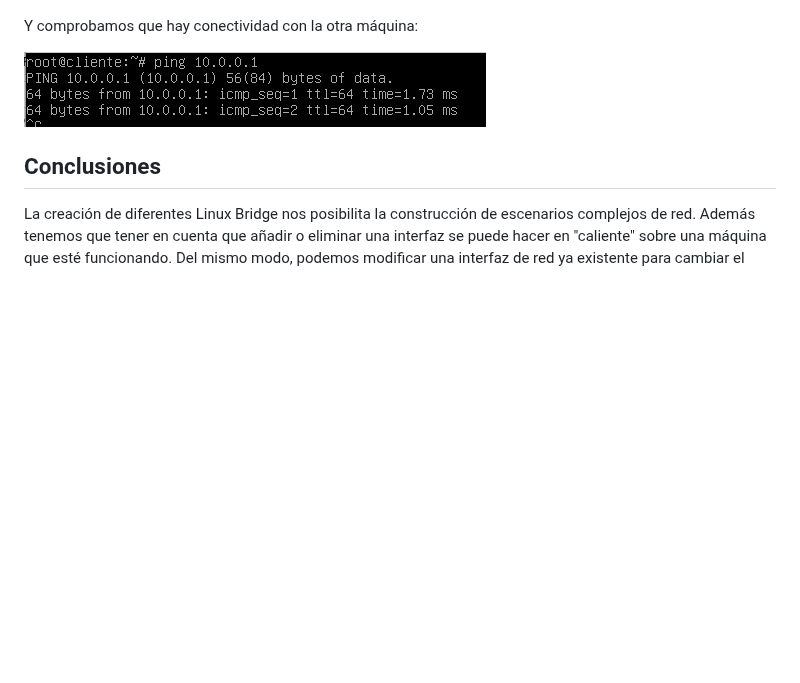
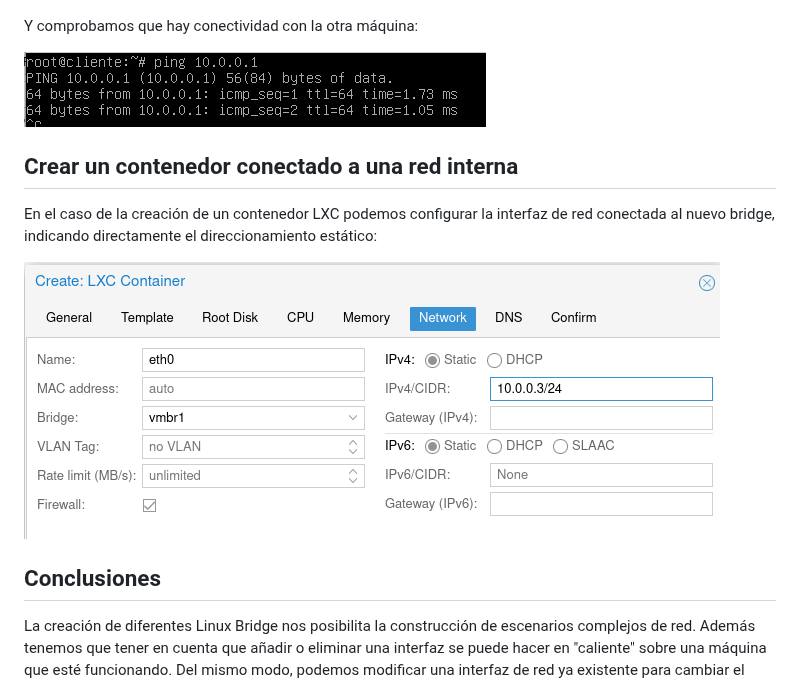
Before and after one commit to iesgn/curso_proxmox_cep, a Markdown page: modulo7/conexion_red_intena.md, the part around the change. Rendered like a GitHub page; pictures changed too: modulo7/img/red18.png (added); blank space fills up the shorter version.

Commit message:
modulo7

```diff
--- a/modulo7/conexion_red_intena.md
+++ b/modulo7/conexion_red_intena.md
@@ -52,6 +52,12 @@ Y comprobamos que hay conectividad con la otra máquina:
 
 ![img](img/red17.png)
 
+## Crear un contenedor conectado a una red interna
+
+En el caso de la creación de un contenedor LXC podemos configurar la interfaz de red conectada al nuevo bridge, indicando directamente el direccionamiento estático:
+
+![img](img/red18.png)
+
 ## Conclusiones
 
 La creación de diferentes Linux Bridge nos posibilita la construcción de escenarios complejos de red. Además tenemos que tener en cuenta que añadir o eliminar una interfaz se puede hacer en "caliente" sobre una máquina que esté funcionando. Del mismo modo, podemos modificar una interfaz de red ya existente para cambiar el bridge al que está conectada.
```
Also changed, not shown: modulo7/cortafuegos.md (+19 -13 lines).
